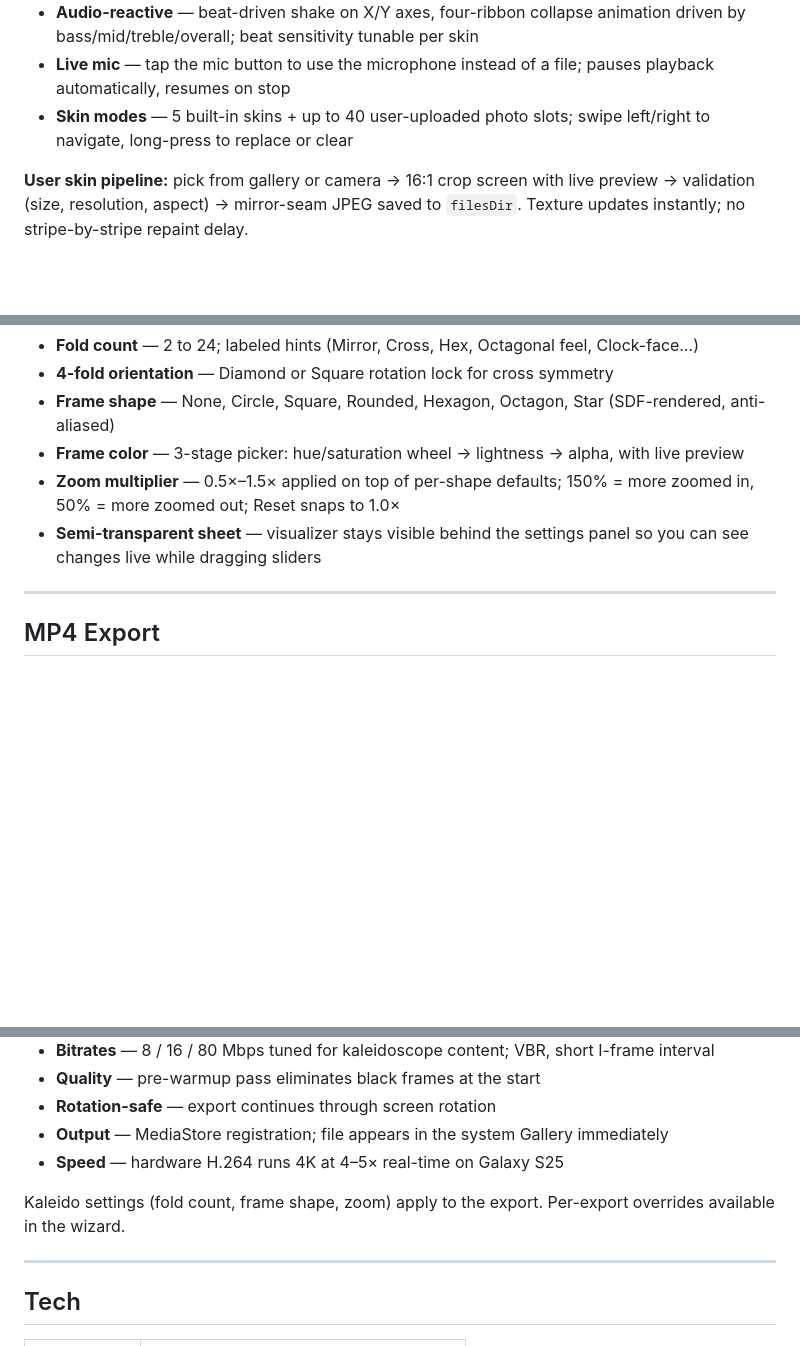
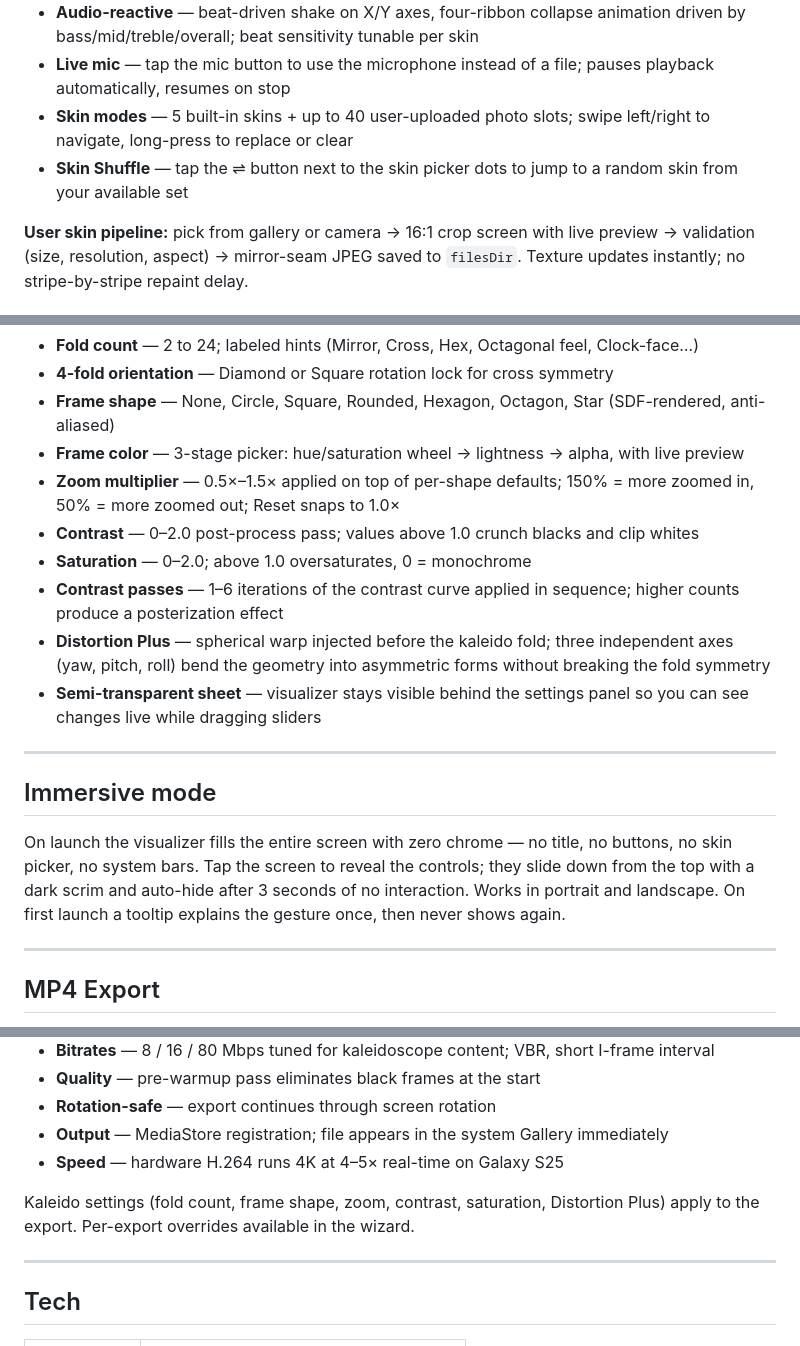
Before and after one commit to onojk/abstrakt-engine, a Markdown page: README.md, 3 parts joined by grey strips. Drawn GitHub-style; blank space fills up the shorter version.

Commit message:
docs: README — contrast/saturation, Distortion Plus, immersive mode
Bring the README in line with features shipped today: contrast +
saturation + contrast passes (8a), Skin Shuffle button (8b),
Distortion Plus spherical warp (8c), and the immersive fullscreen
mode in both passes (8e + 8g).

🤖 Generated with [Claude Code](https://claude.com/claude-code)

Co-Authored-By: Claude <noreply@anthropic.com>

```diff
--- a/README.md
+++ b/README.md
@@ -17,6 +17,7 @@ Pick an audio file (or tap the mic), choose a skin, and watch a rotating 3D shap
 - **Audio-reactive** — beat-driven shake on X/Y axes, four-ribbon collapse animation driven by bass/mid/treble/overall; beat sensitivity tunable per skin
 - **Live mic** — tap the mic button to use the microphone instead of a file; pauses playback automatically, resumes on stop
 - **Skin modes** — 5 built-in skins + up to 40 user-uploaded photo slots; swipe left/right to navigate, long-press to replace or clear
+- **Skin Shuffle** — tap the ⇌ button next to the skin picker dots to jump to a random skin from your available set
 
 **User skin pipeline:** pick from gallery or camera → 16:1 crop screen with live preview → validation (size, resolution, aspect) → mirror-seam JPEG saved to `filesDir`. Texture updates instantly; no stripe-by-stripe repaint delay.
 
@@ -31,7 +32,17 @@ All settings live in a bottom sheet (⚙ top-right). Everything persists in Data
 - **Frame shape** — None, Circle, Square, Rounded, Hexagon, Octagon, Star (SDF-rendered, anti-aliased)
 - **Frame color** — 3-stage picker: hue/saturation wheel → lightness → alpha, with live preview
 - **Zoom multiplier** — 0.5×–1.5× applied on top of per-shape defaults; 150% = more zoomed in, 50% = more zoomed out; Reset snaps to 1.0×
+- **Contrast** — 0–2.0 post-process pass; values above 1.0 crunch blacks and clip whites
+- **Saturation** — 0–2.0; above 1.0 oversaturates, 0 = monochrome
+- **Contrast passes** — 1–6 iterations of the contrast curve applied in sequence; higher counts produce a posterization effect
+- **Distortion Plus** — spherical warp injected before the kaleido fold; three independent axes (yaw, pitch, roll) bend the geometry into asymmetric forms without breaking the fold symmetry
 - **Semi-transparent sheet** — visualizer stays visible behind the settings panel so you can see changes live while dragging sliders
+
+---
+
+## Immersive mode
+
+On launch the visualizer fills the entire screen with zero chrome — no title, no buttons, no skin picker, no system bars. Tap the screen to reveal the controls; they slide down from the top with a dark scrim and auto-hide after 3 seconds of no interaction. Works in portrait and landscape. On first launch a tooltip explains the gesture once, then never shows again.
 
 ---
 
@@ -48,7 +59,7 @@ Tap ↓ → Export Wizard. Renders offline at the same framerate as the live vie
 - **Output** — MediaStore registration; file appears in the system Gallery immediately
 - **Speed** — hardware H.264 runs 4K at 4–5× real-time on Galaxy S25
 
-Kaleido settings (fold count, frame shape, zoom) apply to the export. Per-export overrides available in the wizard.
+Kaleido settings (fold count, frame shape, zoom, contrast, saturation, Distortion Plus) apply to the export. Per-export overrides available in the wizard.
 
 ---
 
```
